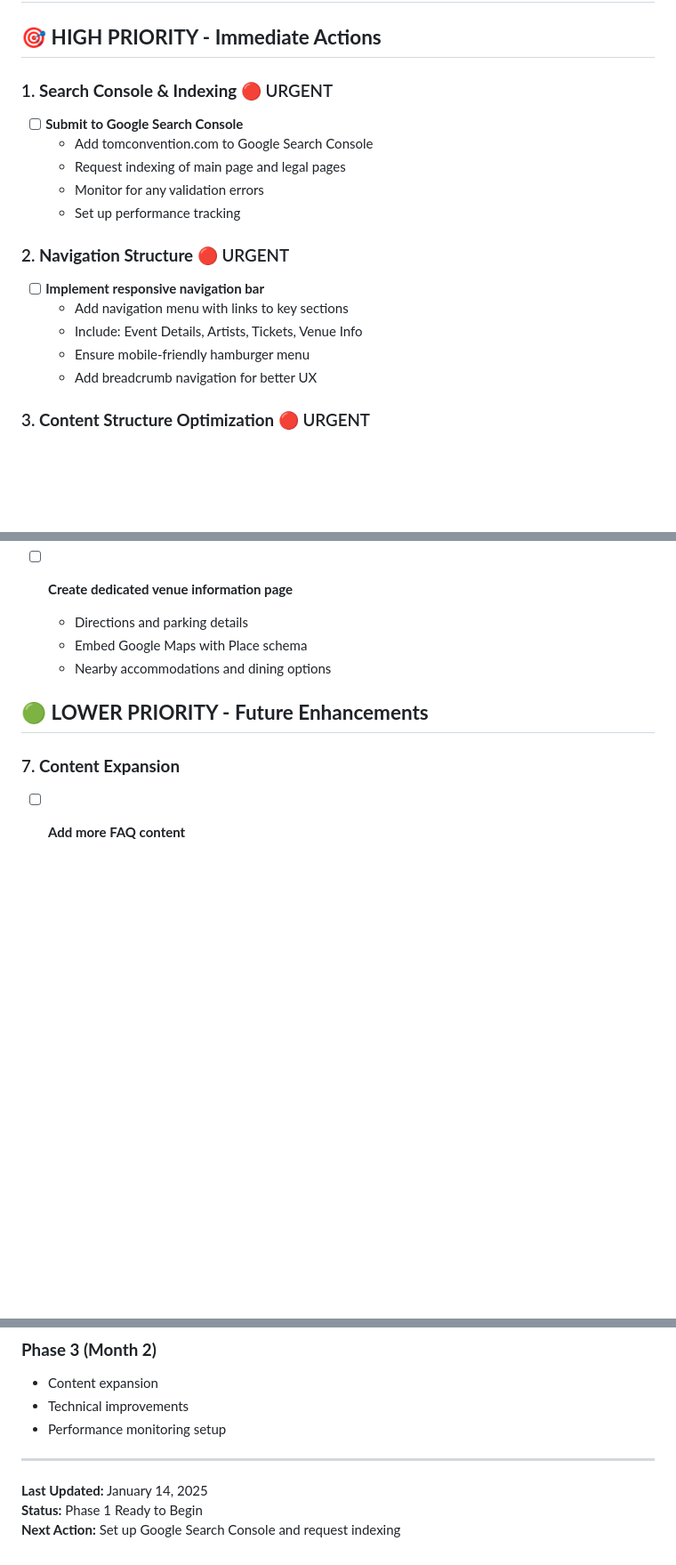
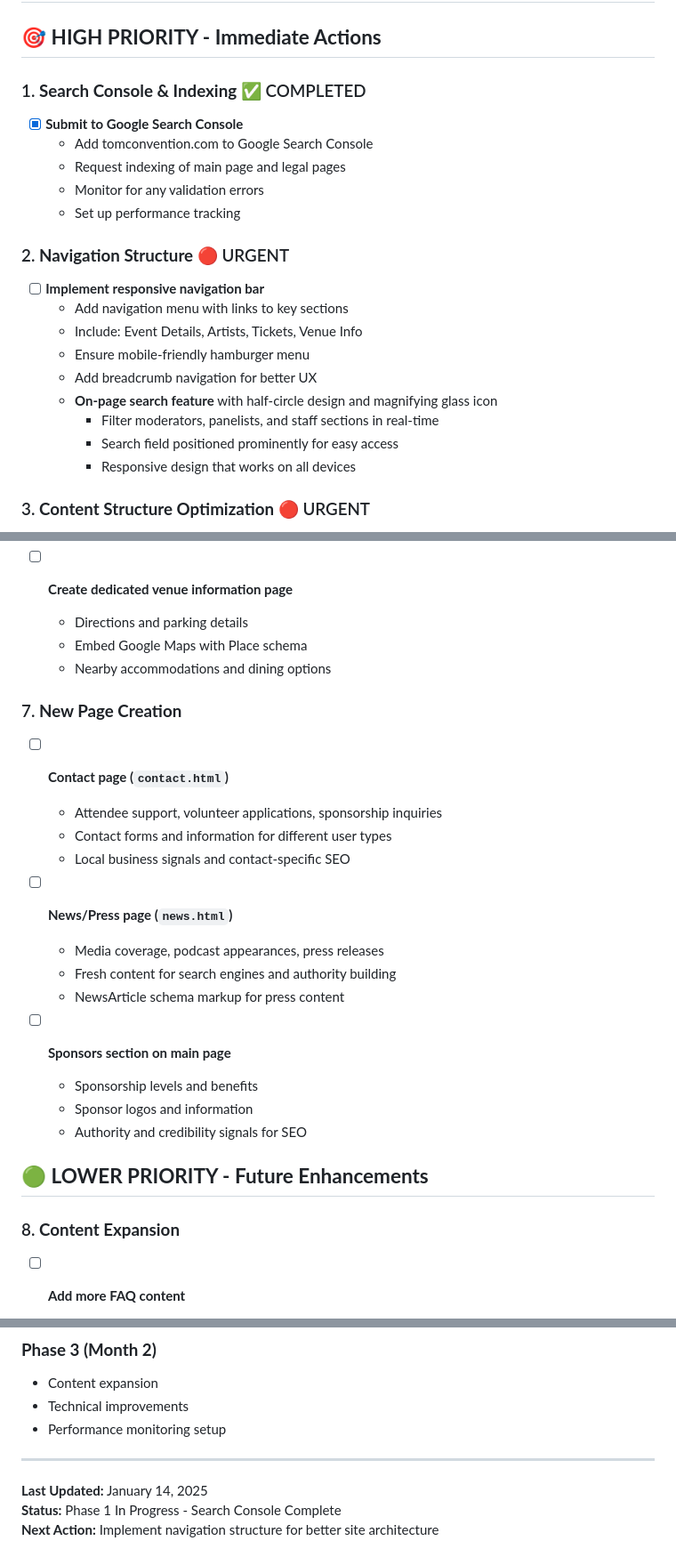
Before and after one commit to elRafa/TOMCON, a Markdown page: SEO_TODO.md, 3 parts joined by grey strips. Shown at 89% size. Drawn GitHub-style; blank space fills up the shorter version.

Commit message:
Update SEO to-do list with search feature and new pages
- Add on-page search functionality for filtering moderators/panelists/staff
- Include new page creation tasks: contact, news/press, sponsors section
- Reorganize priority levels and section numbering
- Maintain SEO focus on separate contact page for better rankings

```diff
--- a/SEO_TODO.md
+++ b/SEO_TODO.md
@@ -2,8 +2,8 @@
 
 ## 🎯 **HIGH PRIORITY - Immediate Actions**
 
-### 1. **Search Console & Indexing** 🔴 URGENT
-- [ ] **Submit to Google Search Console**
+### 1. **Search Console & Indexing** ✅ COMPLETED
+- [x] **Submit to Google Search Console**
   - Add tomconvention.com to Google Search Console
   - Request indexing of main page and legal pages
   - Monitor for any validation errors
@@ -15,6 +15,10 @@
   - Include: Event Details, Artists, Tickets, Venue Info
   - Ensure mobile-friendly hamburger menu
   - Add breadcrumb navigation for better UX
+  - **On-page search feature** with half-circle design and magnifying glass icon
+    - Filter moderators, panelists, and staff sections in real-time
+    - Search field positioned prominently for easy access
+    - Responsive design that works on all devices
 
 ### 3. **Content Structure Optimization** 🔴 URGENT
 - [ ] **Add more natural language query content**
@@ -59,9 +63,25 @@
   - Embed Google Maps with Place schema
   - Nearby accommodations and dining options
 
+### 7. **New Page Creation**
+- [ ] **Contact page (`contact.html`)**
+  - Attendee support, volunteer applications, sponsorship inquiries
+  - Contact forms and information for different user types
+  - Local business signals and contact-specific SEO
+
+- [ ] **News/Press page (`news.html`)**
+  - Media coverage, podcast appearances, press releases
+  - Fresh content for search engines and authority building
+  - NewsArticle schema markup for press content
+
+- [ ] **Sponsors section on main page**
+  - Sponsorship levels and benefits
+  - Sponsor logos and information
+  - Authority and credibility signals for SEO
+
 ## 🟢 **LOWER PRIORITY - Future Enhancements**
 
-### 7. **Content Expansion**
+### 8. **Content Expansion**
 - [ ] **Add more FAQ content**
   - Expand beyond current 7 questions
   - Include technical questions about equipment
@@ -169,5 +189,5 @@
 ---
 
 **Last Updated:** January 14, 2025
-**Status:** Phase 1 Ready to Begin
-**Next Action:** Set up Google Search Console and request indexing
+**Status:** Phase 1 In Progress - Search Console Complete
+**Next Action:** Implement navigation structure for better site architecture
```
Also changed, not shown: other parts of SEO_TODO.md (+2 -2 lines).
